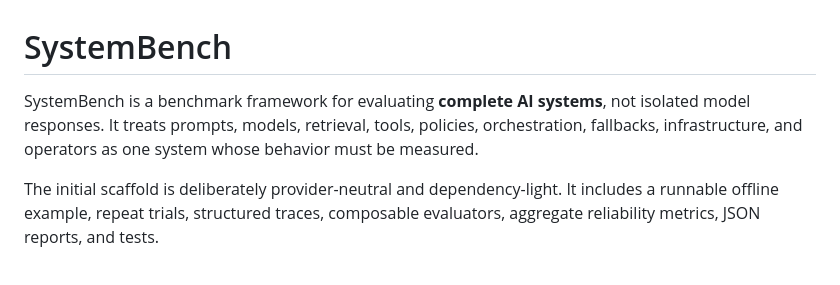
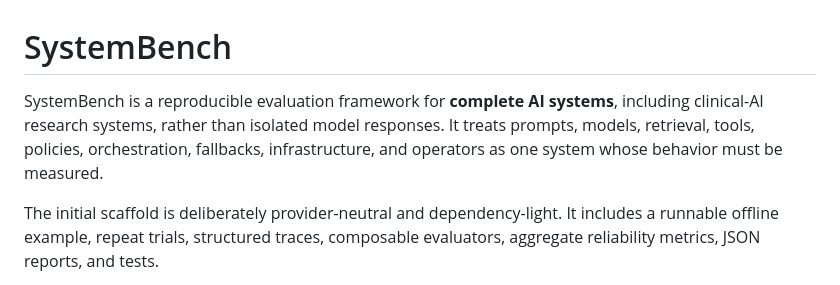
Before and after one commit to manufaujdar/systembench, a Markdown page: README.md, the part around the change. Rendered like a GitHub page.

Commit message:
docs: refresh portfolio positioning

```diff
--- a/README.md
+++ b/README.md
@@ -1,8 +1,9 @@
 # SystemBench
 
-SystemBench is a benchmark framework for evaluating **complete AI systems**, not isolated
-model responses. It treats prompts, models, retrieval, tools, policies, orchestration,
-fallbacks, infrastructure, and operators as one system whose behavior must be measured.
+SystemBench is a reproducible evaluation framework for **complete AI systems**,
+including clinical-AI research systems, rather than isolated model responses. It
+treats prompts, models, retrieval, tools, policies, orchestration, fallbacks,
+infrastructure, and operators as one system whose behavior must be measured.
 
 The initial scaffold is deliberately provider-neutral and dependency-light. It includes a
 runnable offline example, repeat trials, structured traces, composable evaluators, aggregate
```
